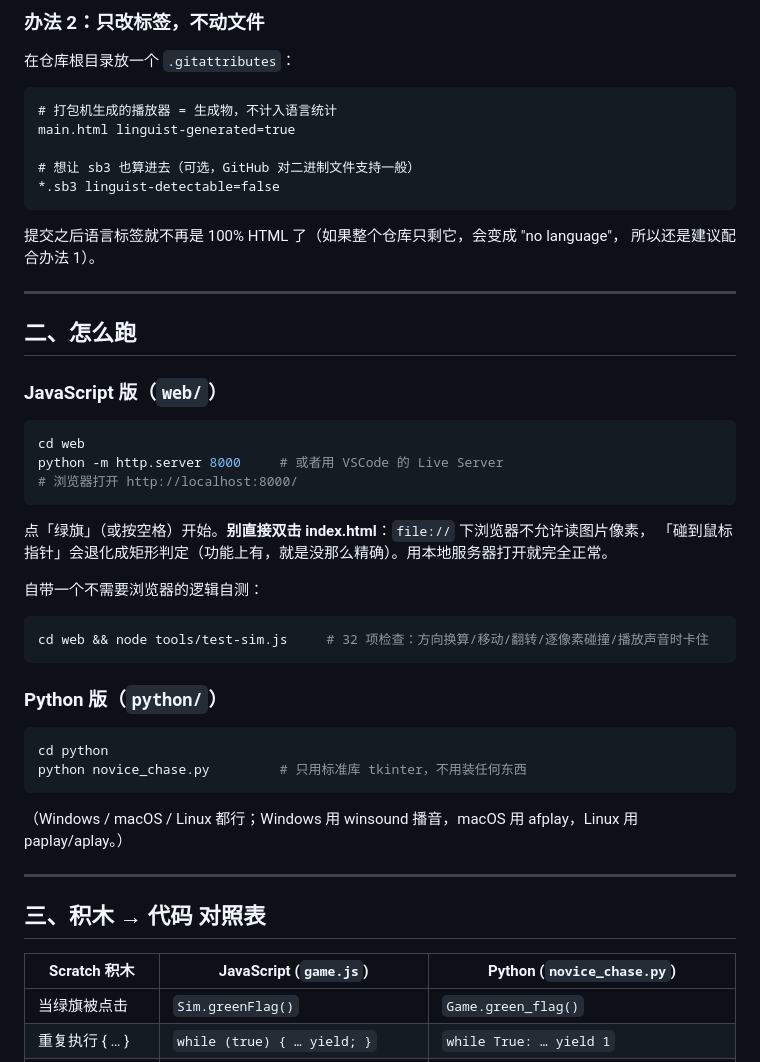
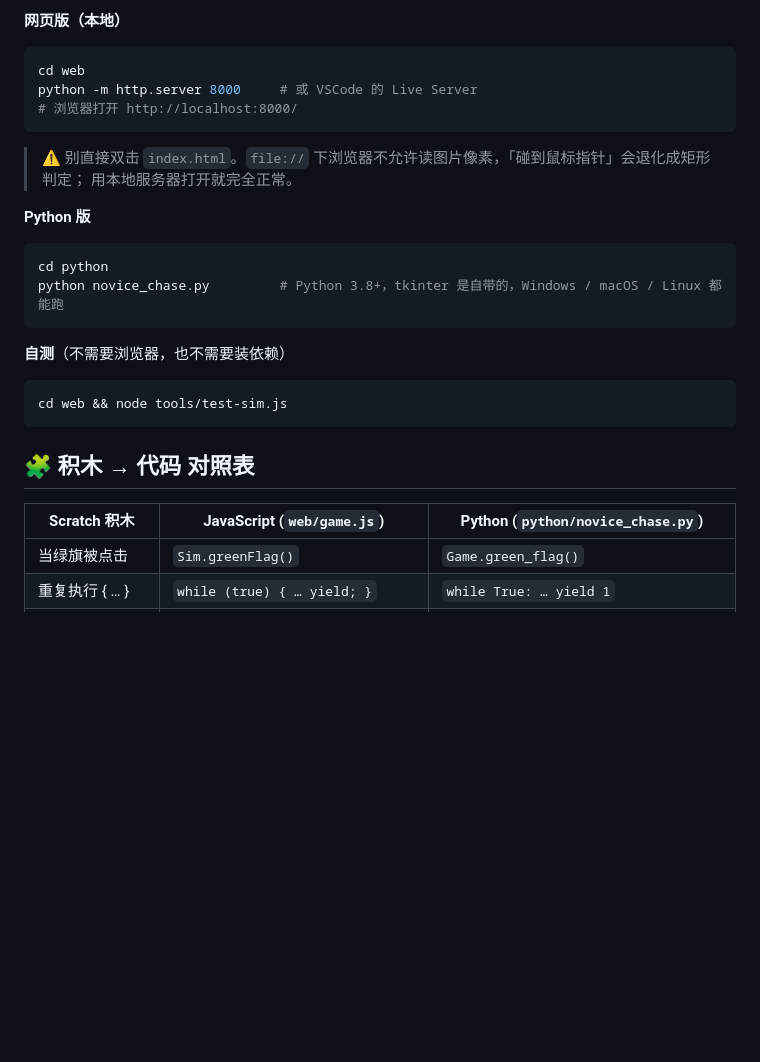
Before and after one commit to shamate-tv/a-follish-game-of-Novice-, a Markdown page: README.md, the part around one of its changes. Drawn GitHub-style; blank space fills up the shorter version.

````diff
--- a/README.md
+++ b/README.md
@@ -46,54 +38,31 @@
 
-### 办法 2：只改标签，不动文件
-
-在仓库根目录放一个 `.gitattributes`：
-
-```gitattributes
-# 打包机生成的播放器 = 生成物，不计入语言统计
-main.html linguist-generated=true
-
-# 想让 sb3 也算进去（可选，GitHub 对二进制文件支持一般）
-*.sb3 linguist-detectable=false
-```
-
-提交之后语言标签就不再是 100% HTML 了（如果整个仓库只剩它，会变成 "no language"，
-所以还是建议配合办法 1）。
-
----
-
-## 二、怎么跑
-
-### JavaScript 版（`web/`）
+**网页版（本地）**
 
 ```bash
 cd web
-python -m http.server 8000     # 或者用 VSCode 的 Live Server
+python -m http.server 8000     # 或 VSCode 的 Live Server
 # 浏览器打开 http://localhost:8000/
 ```
 
-点「绿旗」（或按空格）开始。**别直接双击 index.html**：`file://` 下浏览器不允许读图片像素，
-「碰到鼠标指针」会退化成矩形判定（功能上有，就是没那么精确）。用本地服务器打开就完全正常。
+> ⚠️ 别直接双击 `index.html`。`file://` 下浏览器不允许读图片像素，「碰到鼠标指针」会退化成矩形判定；
+> 用本地服务器打开就完全正常。
 
-自带一个不需要浏览器的逻辑自测：
-
-```bash
-cd web && node tools/test-sim.js     # 32 项检查：方向换算/移动/翻转/逐像素碰撞/播放声音时卡住
-```
-
-### Python 版（`python/`）
+**Python 版**
 
 ```bash
 cd python
-python novice_chase.py         # 只用标准库 tkinter，不用装任何东西
+python novice_chase.py         # Python 3.8+，tkinter 是自带的，Windows / macOS / Linux 都能跑
 ```
 
-（Windows / macOS / Linux 都行；Windows 用 winsound 播音，macOS 用 afplay，Linux 用 paplay/aplay。）
+**自测**（不需要浏览器，也不需要装依赖）
 
----
+```bash
+cd web && node tools/test-sim.js
+```
 
-## 三、积木 → 代码 对照表
+## 🧩 积木 → 代码 对照表
 
-| Scratch 积木 | JavaScript (`game.js`) | Python (`novice_chase.py`) |
+| Scratch 积木 | JavaScript (`web/game.js`) | Python (`python/novice_chase.py`) |
 |---|---|---|
 | 当绿旗被点击 | `Sim.greenFlag()` | `Game.green_flag()` |
 | 重复执行 { … } | `while (true) { … yield; }` | `while True: … yield 1` |
````
Also changed, not shown: other parts of README.md (+66 -49 lines).
